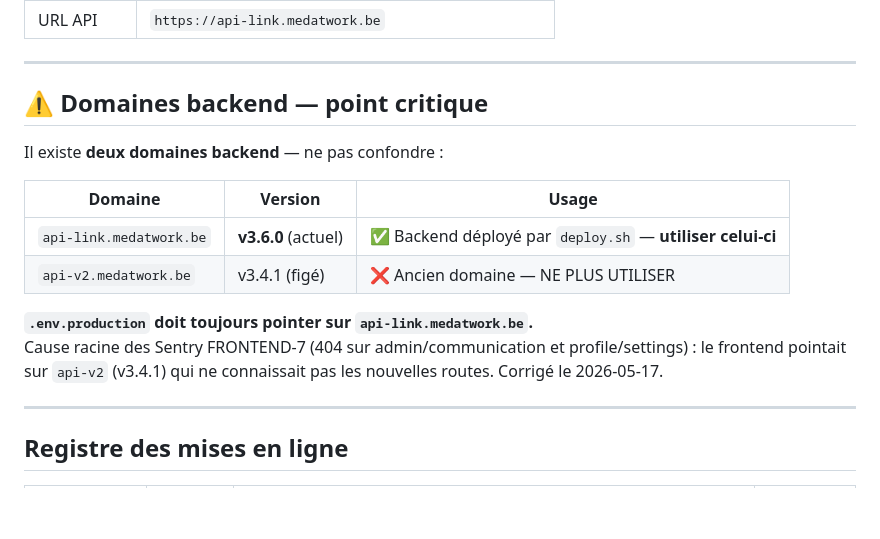
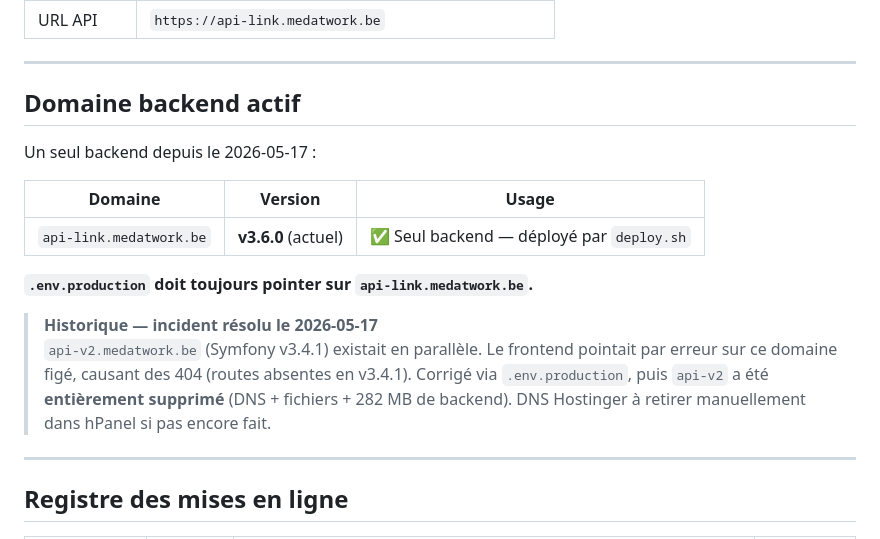
Before and after one commit to Sftaita/medatwork-full, a Markdown page: docs/DEPLOY.md, the part around the change. GitHub-like rendering; blank space fills up the shorter version.

Commit message:
docs: mise à jour post-nettoyage api-v2 (supprimé) + 74 migrations + v3.6.0

```diff
--- a/docs/DEPLOY.md
+++ b/docs/DEPLOY.md
@@ -117,17 +117,18 @@ ssh -p 65002 u929427688@147.79.98.101 \
 
 ---
 
-## ⚠️ Domaines backend — point critique
+## Domaine backend actif
 
-Il existe **deux domaines backend** — ne pas confondre :
+Un seul backend depuis le 2026-05-17 :
 
 | Domaine | Version | Usage |
 |---------|---------|-------|
-| `api-link.medatwork.be` | **v3.6.0** (actuel) | ✅ Backend déployé par `deploy.sh` — **utiliser celui-ci** |
-| `api-v2.medatwork.be` | v3.4.1 (figé) | ❌ Ancien domaine — NE PLUS UTILISER |
+| `api-link.medatwork.be` | **v3.6.0** (actuel) | ✅ Seul backend — déployé par `deploy.sh` |
 
 **`.env.production` doit toujours pointer sur `api-link.medatwork.be`.**
-Cause racine des Sentry FRONTEND-7 (404 sur admin/communication et profile/settings) : le frontend pointait sur `api-v2` (v3.4.1) qui ne connaissait pas les nouvelles routes. Corrigé le 2026-05-17.
+
+> **Historique — incident résolu le 2026-05-17**
+> `api-v2.medatwork.be` (Symfony v3.4.1) existait en parallèle. Le frontend pointait par erreur sur ce domaine figé, causant des 404 (routes absentes en v3.4.1). Corrigé via `.env.production`, puis `api-v2` a été **entièrement supprimé** (DNS + fichiers + 282 MB de backend). DNS Hostinger à retirer manuellement dans hPanel si pas encore fait.
 
 ---
 
```
Also changed, not shown: docs/ARCHITECTURE.md (+2 -2 lines).
